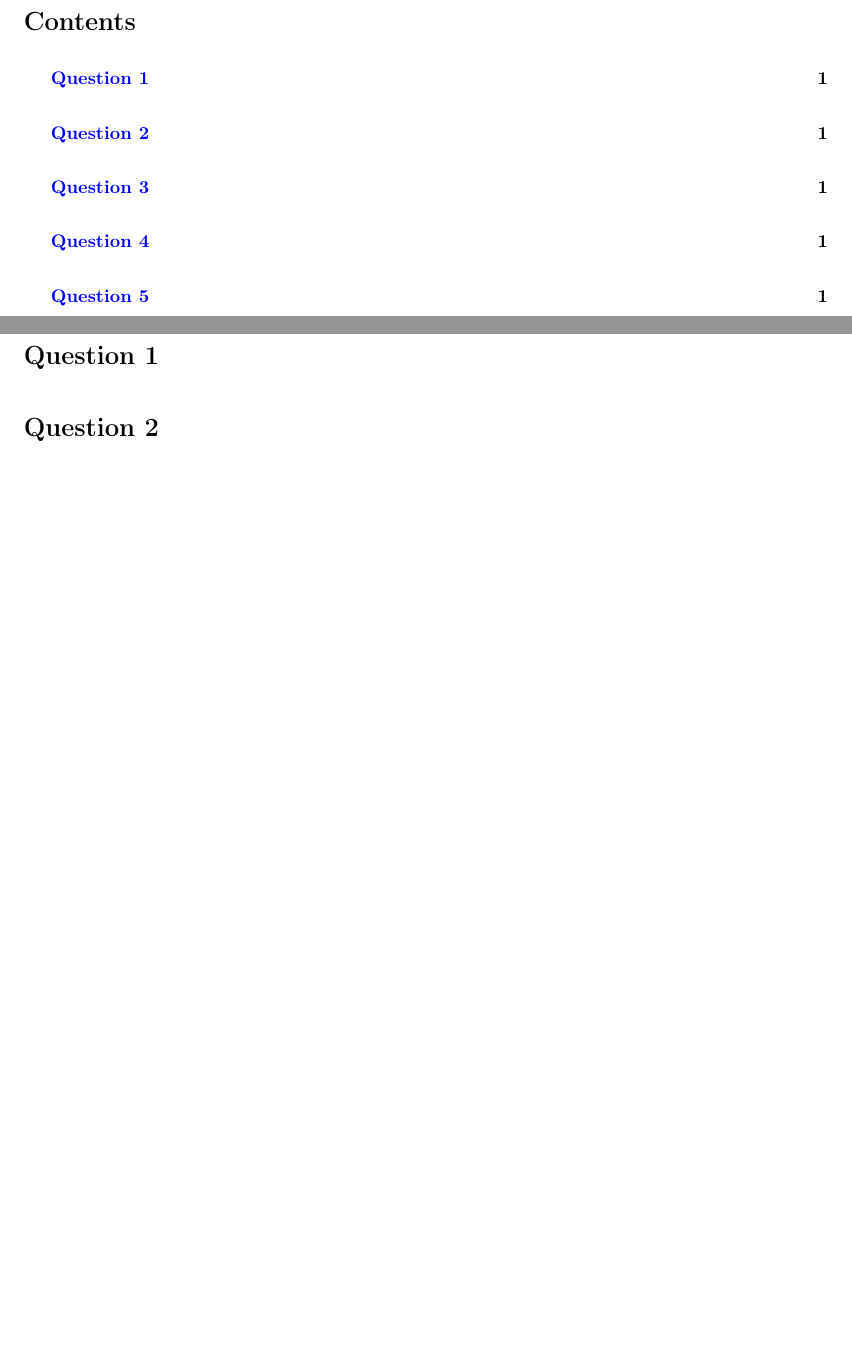
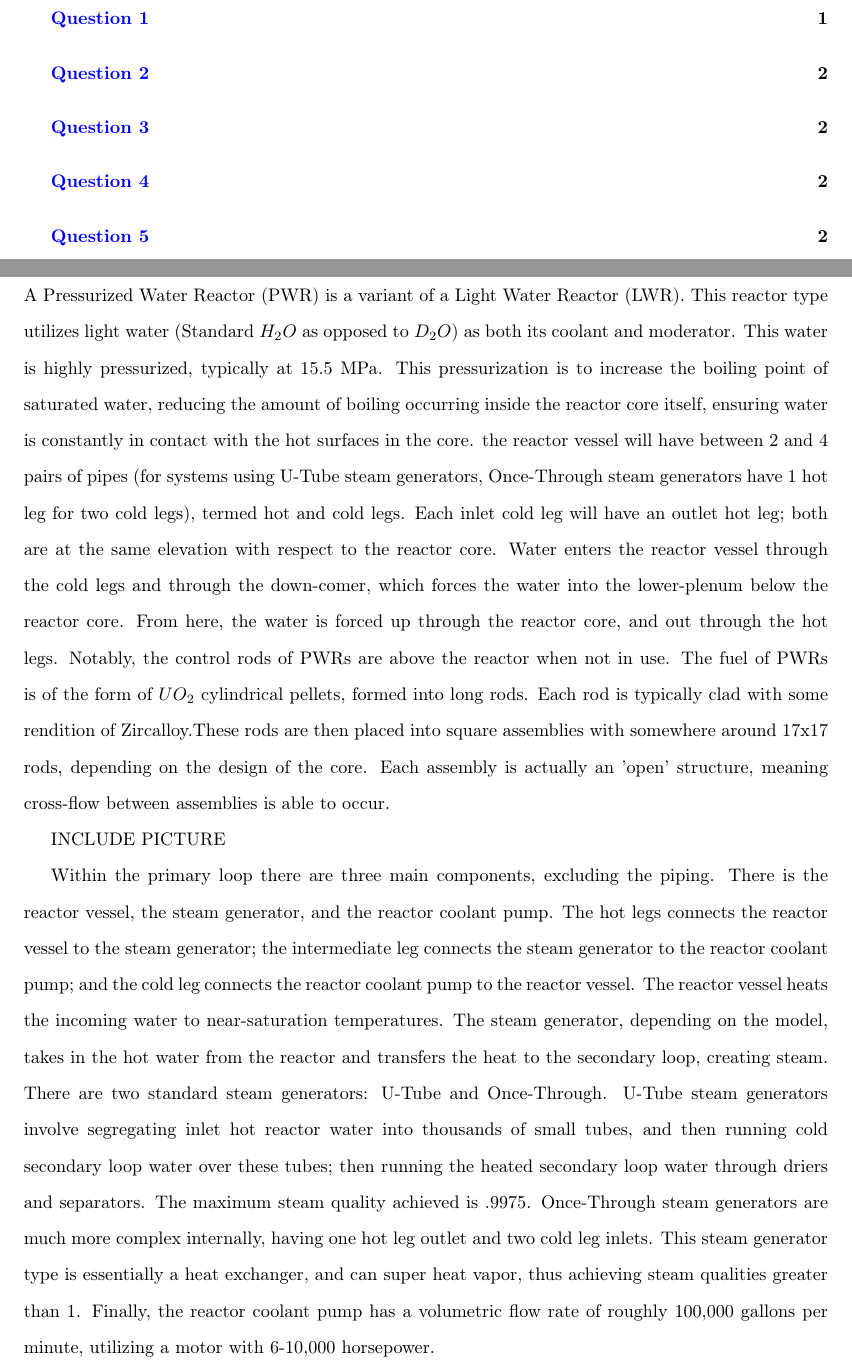
Before and after one commit to nglaser3/NPRE449_Materials, a LaTeX problem sheet (homeworks/HW3/hw3.tex): two parts of pages 2 and 3 of 3 before the commit and two parts of pages 2 and 3 of 4 after it, joined at a grey line, cut at the place of the change, the shorter picture padded with empty space. Compiled offline with pdfLaTeX.

Commit message:
Complete writing HW3Q1, need picture

```diff
--- a/homeworks/HW3/hw3.tex
+++ b/homeworks/HW3/hw3.tex
@@ -61,9 +61,15 @@
 \section*{Question 1}
 \addcontentsline{toc}{section}{\protect\numberline{}Question 1}
 
+A Pressurized Water Reactor (PWR) is a variant of a Light Water Reactor (LWR). This reactor type utilizes light water (Standard $H_2O$ as opposed to $D_2O$) as both its coolant and moderator. This water is highly pressurized, typically at 15.5 MPa. This pressurization is to increase the boiling point of saturated water, reducing the amount of boiling occurring inside the reactor core itself, ensuring water is constantly in contact with the hot surfaces in the core. the reactor vessel will have between 2 and 4 pairs of pipes (for systems using U-Tube steam generators, Once-Through steam generators have 1 hot leg for two cold legs), termed hot and cold legs. Each inlet cold leg will have an outlet hot leg; both are at the same elevation with respect to the reactor core. Water enters the reactor vessel through the cold legs and through the down-comer, which forces the water into the lower-plenum below the reactor core. From here, the water is forced up through the reactor core, and out through the hot legs. Notably, the control rods of PWRs are above the reactor when not in use. The fuel of PWRs is of the form of $UO_2$ cylindrical pellets, formed into long rods. Each rod is typically clad with some rendition of Zircalloy.These rods are then placed into square assemblies with somewhere around 17x17 rods, depending on the design of the core.  Each assembly is actually an 'open' structure, meaning cross-flow between assemblies is able to occur.
+
+INCLUDE PICTURE
+
+Within the primary loop there are three main components, excluding the piping. There is the reactor vessel, the steam generator, and the reactor coolant pump. The hot legs connects the reactor vessel to the steam generator; the intermediate leg connects the steam generator to the reactor coolant pump; and the cold leg connects the reactor coolant pump to the reactor vessel. The reactor vessel heats the incoming water to near-saturation temperatures. The steam generator, depending on the model, takes in the hot water from the reactor and transfers the heat to the secondary loop, creating steam. There are two standard steam generators: U-Tube and Once-Through. U-Tube steam generators involve segregating inlet hot reactor water into thousands of small tubes, and then running cold secondary loop water over these tubes; then running the heated secondary loop water through driers and separators. The maximum steam quality achieved is .9975. Once-Through steam generators are much more complex internally, having one hot leg outlet and two cold leg inlets. This steam generator type is essentially a heat exchanger, and can super heat vapor, thus achieving steam qualities greater than 1. Finally, the reactor coolant pump has a volumetric flow rate of roughly 100,000 gallons per minute, utilizing a motor with 6-10,000 horsepower.
 
 \section*{Question 2}
 \addcontentsline{toc}{section}{\protect\numberline{}Question 2}
+
 
 \section*{Question 3}
 \addcontentsline{toc}{section}{\protect\numberline{}Question 3}
```
